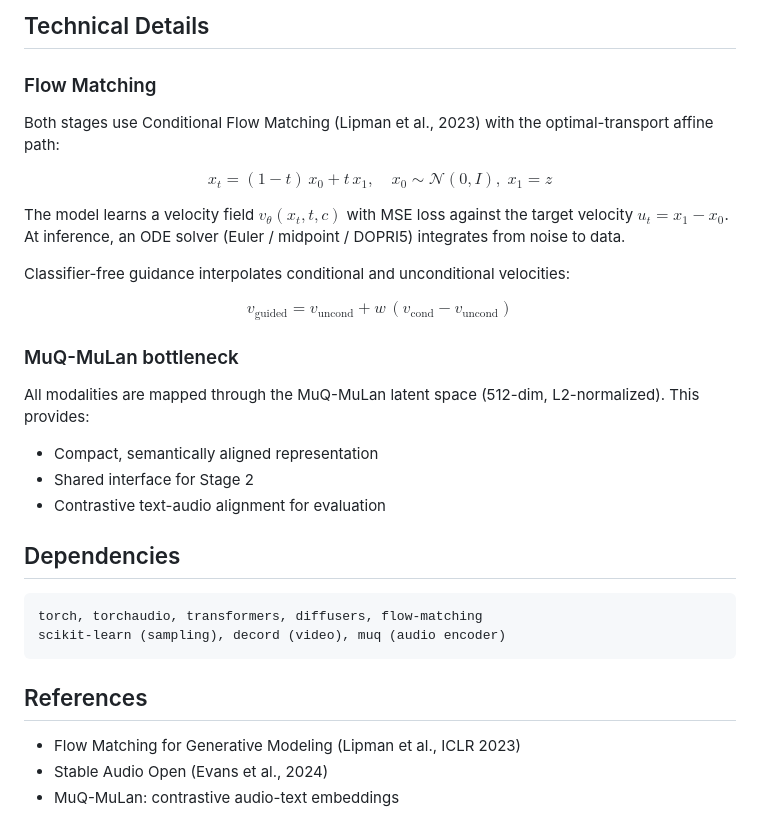
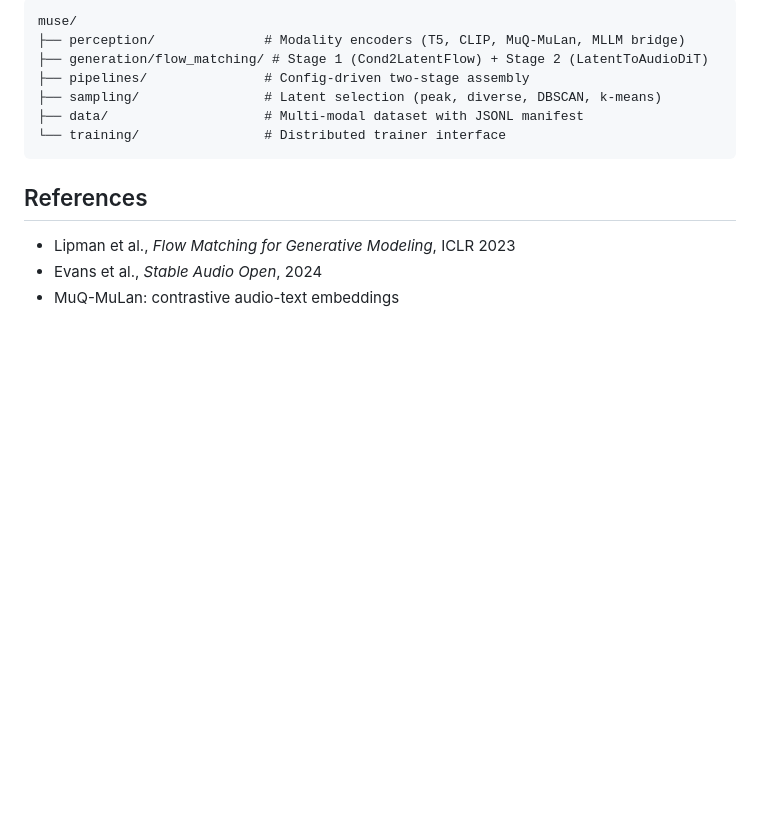
Before and after one commit to Audiofool934/muse, a Markdown page: README.md, the part around one of its changes. GitHub-like rendering; blank space fills up the shorter version.

````diff
--- a/README.md
+++ b/README.md
@@ -158,33 +84,14 @@ MUSE/
-## Technical Details
-
-### Flow Matching
-
-Both stages use Conditional Flow Matching (Lipman et al., 2023) with the optimal-transport affine path:
-
-$$x_t = (1-t)\,x_0 + t\,x_1, \quad x_0 \sim \mathcal{N}(0, I),\; x_1 = z$$
-
-The model learns a velocity field $v_\theta(x_t, t, c)$ with MSE loss against the target velocity $u_t = x_1 - x_0$. At inference, an ODE solver (Euler / midpoint / DOPRI5) integrates from noise to data.
-
-Classifier-free guidance interpolates conditional and unconditional velocities:
-
-$$v_\text{guided} = v_\text{uncond} + w\,(v_\text{cond} - v_\text{uncond})$$
-
-### MuQ-MuLan bottleneck
-
-All modalities are mapped through the MuQ-MuLan latent space (512-dim, L2-normalized). This provides:
-- Compact, semantically aligned representation
-- Shared interface for Stage 2
-- Contrastive text-audio alignment for evaluation
-
-## Dependencies
-
-```
-torch, torchaudio, transformers, diffusers, flow-matching
-scikit-learn (sampling), decord (video), muq (audio encoder)
+muse/
+├── perception/              # Modality encoders (T5, CLIP, MuQ-MuLan, MLLM bridge)
+├── generation/flow_matching/ # Stage 1 (Cond2LatentFlow) + Stage 2 (LatentToAudioDiT)
+├── pipelines/               # Config-driven two-stage assembly
+├── sampling/                # Latent selection (peak, diverse, DBSCAN, k-means)
+├── data/                    # Multi-modal dataset with JSONL manifest
+└── training/                # Distributed trainer interface
 ```
 
 ## References
 
-- Flow Matching for Generative Modeling (Lipman et al., ICLR 2023)
-- Stable Audio Open (Evans et al., 2024)
+- Lipman et al., *Flow Matching for Generative Modeling*, ICLR 2023
+- Evans et al., *Stable Audio Open*, 2024
 - MuQ-MuLan: contrastive audio-text embeddings
````
Also changed, not shown: other parts of README.md (+47 -121 lines).
